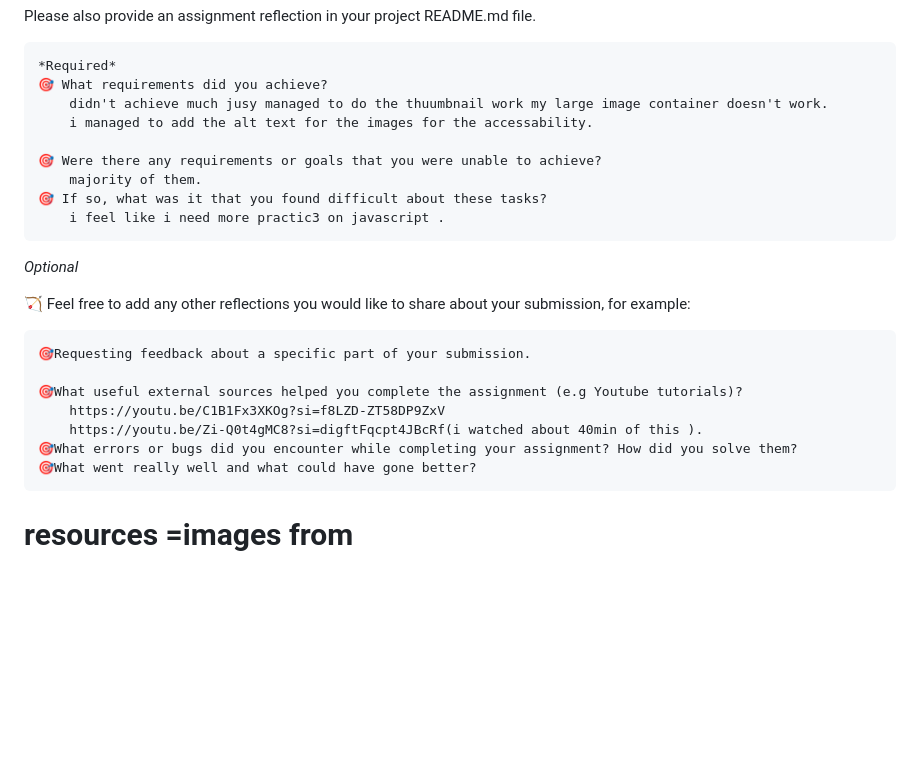
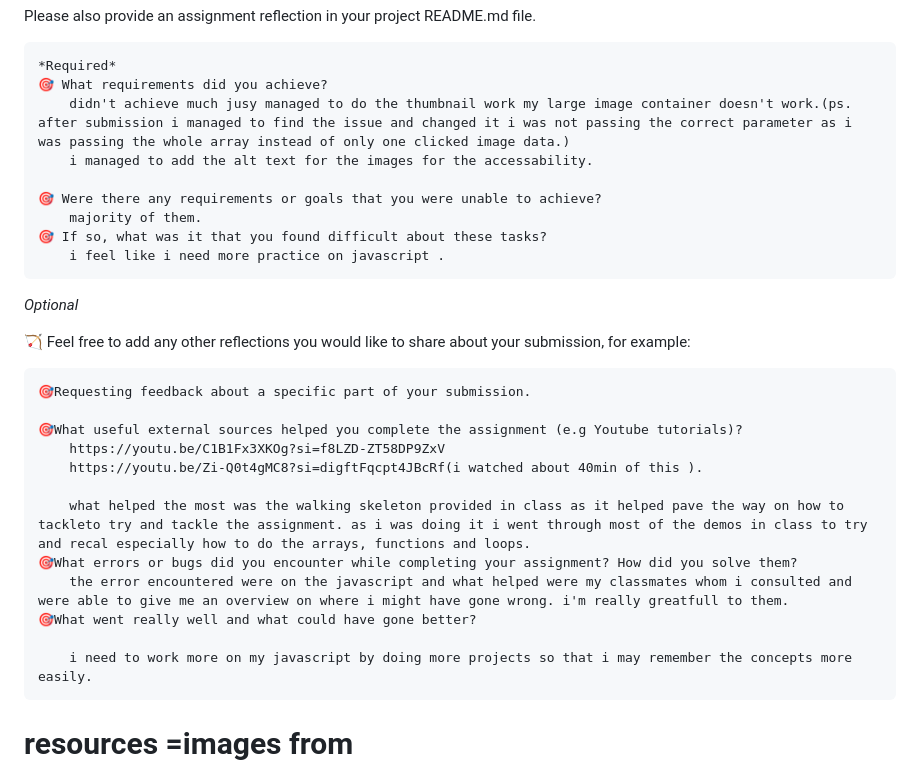
Before and after one commit to Amishka-Sayyid/week2-assignment, a Markdown page: README.md, the part around the change. Rendered like a GitHub page; blank space fills up the shorter version.

Commit message:
done the read me file

```diff
--- a/README.md
+++ b/README.md
@@ -43,13 +43,13 @@ Please also provide an assignment reflection in your project README.md file.
 
     *Required*
     🎯 What requirements did you achieve?
-        didn't achieve much jusy managed to do the thuumbnail work my large image container doesn't work.
+        didn't achieve much jusy managed to do the thumbnail work my large image container doesn't work.(ps. after submission i managed to find the issue and changed it i was not passing the correct parameter as i was passing the whole array instead of only one clicked image data.)
         i managed to add the alt text for the images for the accessability.
 
     🎯 Were there any requirements or goals that you were unable to achieve?
         majority of them.
     🎯 If so, what was it that you found difficult about these tasks?
-        i feel like i need more practic3 on javascript .
+        i feel like i need more practice on javascript .
 
 _Optional_
 
@@ -60,8 +60,13 @@ _Optional_
     🎯What useful external sources helped you complete the assignment (e.g Youtube tutorials)?
         https://youtu.be/C1B1Fx3XKOg?si=f8LZD-ZT58DP9ZxV
         https://youtu.be/Zi-Q0t4gMC8?si=digftFqcpt4JBcRf(i watched about 40min of this ).
+
+        what helped the most was the walking skeleton provided in class as it helped pave the way on how to tackleto try and tackle the assignment. as i was doing it i went through most of the demos in class to try and recal especially how to do the arrays, functions and loops.
     🎯What errors or bugs did you encounter while completing your assignment? How did you solve them?
+        the error encountered were on the javascript and what helped were my classmates whom i consulted and were able to give me an overview on where i might have gone wrong. i'm really greatfull to them.
     🎯What went really well and what could have gone better?
+
+        i need to work more on my javascript by doing more projects so that i may remember the concepts more easily.
 
 **resources**
 =images from https://pixabay.com/images/search/animals/
```
